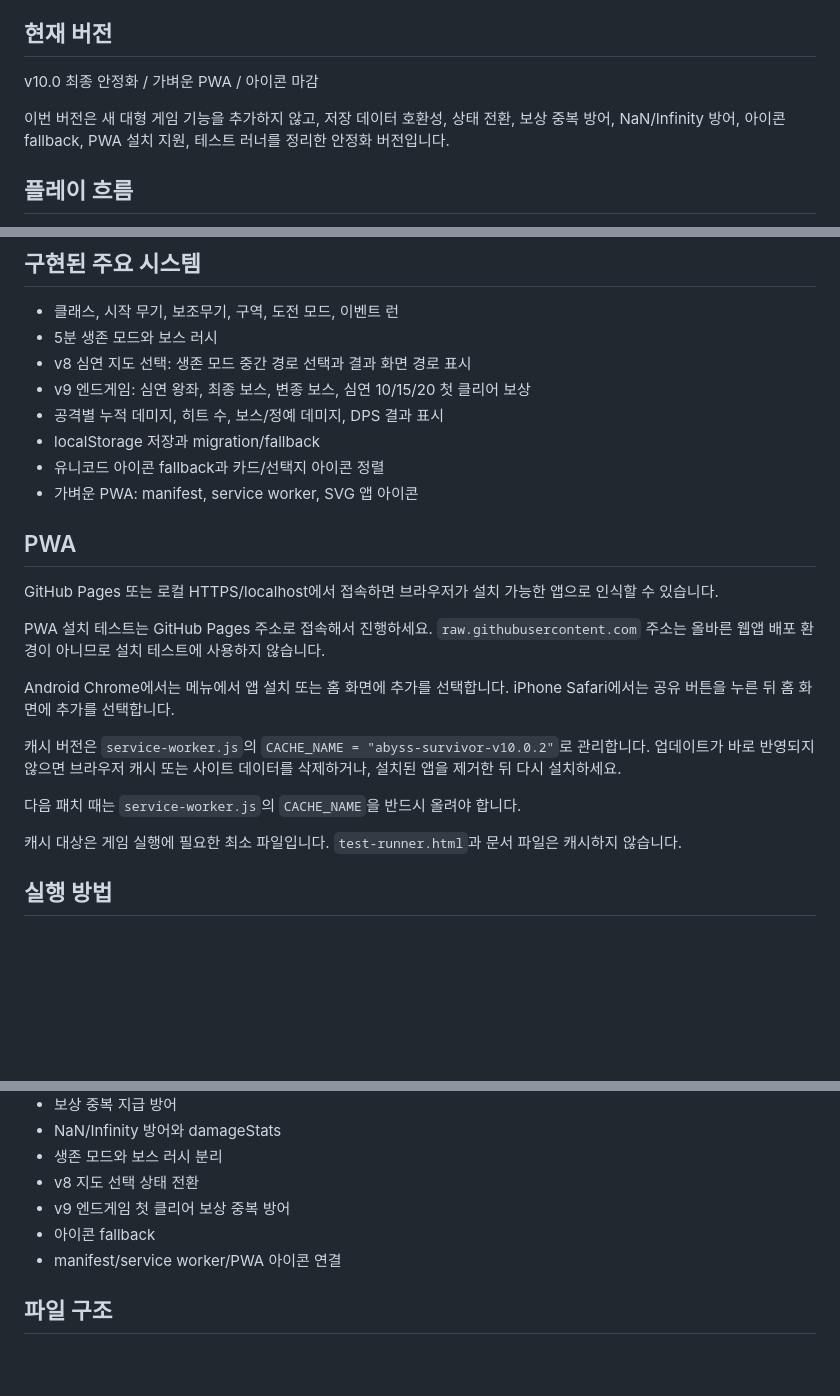
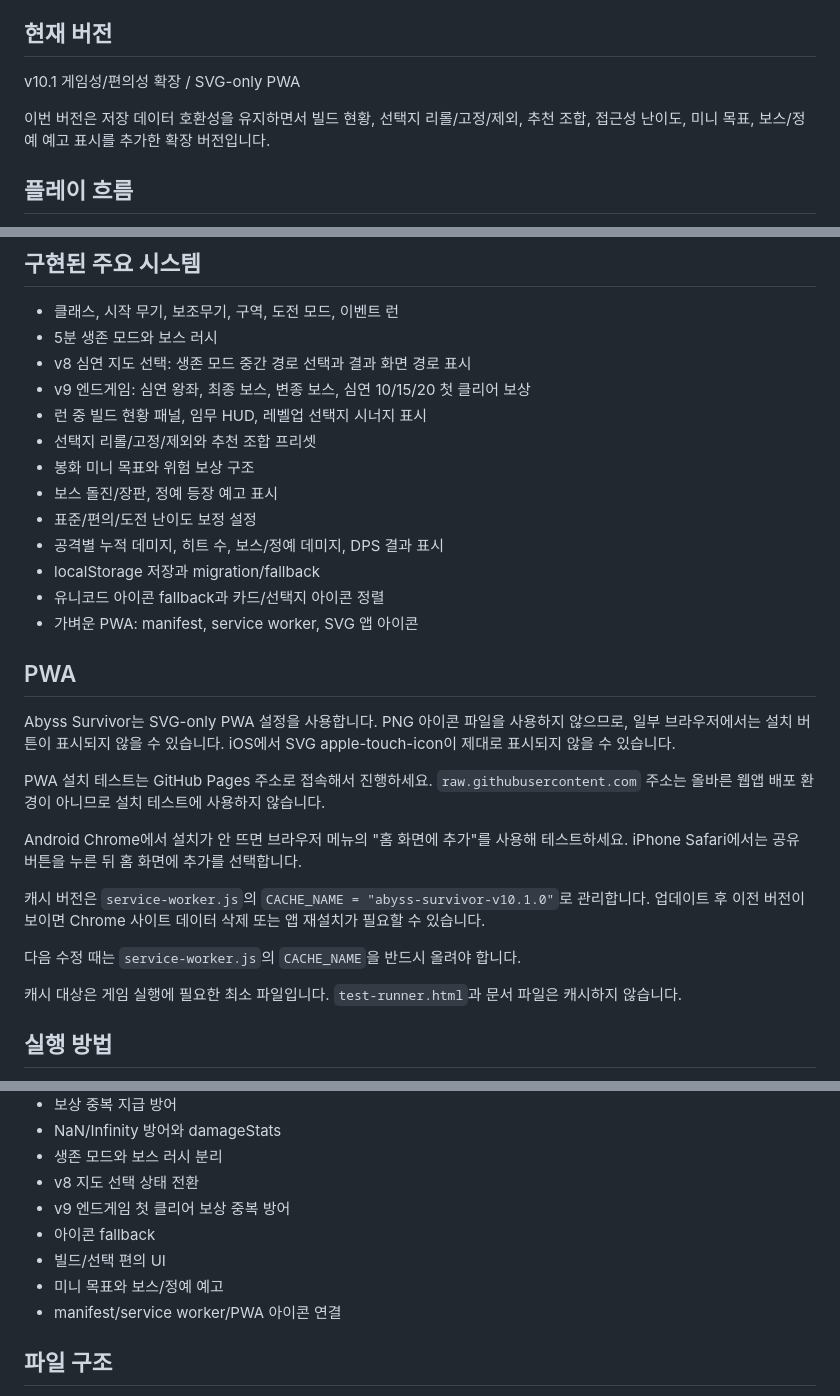
Before and after one commit to seacall12-lab/Abyss-Survivor, a Markdown page: README.md, 3 parts joined by grey strips. Rendered like a GitHub page; blank space fills up the shorter version.

```diff
--- a/README.md
+++ b/README.md
@@ -4,9 +4,9 @@ Abyss Survivor는 순수 HTML, CSS, JavaScript로 만든 모바일 세로 화면
 
 ## 현재 버전
 
-v10.0 최종 안정화 / 가벼운 PWA / 아이콘 마감
+v10.1 게임성/편의성 확장 / SVG-only PWA
 
-이번 버전은 새 대형 게임 기능을 추가하지 않고, 저장 데이터 호환성, 상태 전환, 보상 중복 방어, NaN/Infinity 방어, 아이콘 fallback, PWA 설치 지원, 테스트 러너를 정리한 안정화 버전입니다.
+이번 버전은 저장 데이터 호환성을 유지하면서 빌드 현황, 선택지 리롤/고정/제외, 추천 조합, 접근성 난이도, 미니 목표, 보스/정예 예고 표시를 추가한 확장 버전입니다.
 
 ## 플레이 흐름
 
@@ -24,6 +24,11 @@ v10.0 최종 안정화 / 가벼운 PWA / 아이콘 마감
 - 5분 생존 모드와 보스 러시
 - v8 심연 지도 선택: 생존 모드 중간 경로 선택과 결과 화면 경로 표시
 - v9 엔드게임: 심연 왕좌, 최종 보스, 변종 보스, 심연 10/15/20 첫 클리어 보상
+- 런 중 빌드 현황 패널, 임무 HUD, 레벨업 선택지 시너지 표시
+- 선택지 리롤/고정/제외와 추천 조합 프리셋
+- 봉화 미니 목표와 위험 보상 구조
+- 보스 돌진/장판, 정예 등장 예고 표시
+- 표준/편의/도전 난이도 보정 설정
 - 공격별 누적 데미지, 히트 수, 보스/정예 데미지, DPS 결과 표시
 - localStorage 저장과 migration/fallback
 - 유니코드 아이콘 fallback과 카드/선택지 아이콘 정렬
@@ -31,15 +36,15 @@ v10.0 최종 안정화 / 가벼운 PWA / 아이콘 마감
 
 ## PWA
 
-GitHub Pages 또는 로컬 HTTPS/localhost에서 접속하면 브라우저가 설치 가능한 앱으로 인식할 수 있습니다.
+Abyss Survivor는 SVG-only PWA 설정을 사용합니다. PNG 아이콘 파일을 사용하지 않으므로, 일부 브라우저에서는 설치 버튼이 표시되지 않을 수 있습니다. iOS에서 SVG apple-touch-icon이 제대로 표시되지 않을 수 있습니다.
 
 PWA 설치 테스트는 GitHub Pages 주소로 접속해서 진행하세요. `raw.githubusercontent.com` 주소는 올바른 웹앱 배포 환경이 아니므로 설치 테스트에 사용하지 않습니다.
 
-Android Chrome에서는 메뉴에서 앱 설치 또는 홈 화면에 추가를 선택합니다. iPhone Safari에서는 공유 버튼을 누른 뒤 홈 화면에 추가를 선택합니다.
+Android Chrome에서 설치가 안 뜨면 브라우저 메뉴의 "홈 화면에 추가"를 사용해 테스트하세요. iPhone Safari에서는 공유 버튼을 누른 뒤 홈 화면에 추가를 선택합니다.
 
-캐시 버전은 `service-worker.js`의 `CACHE_NAME = "abyss-survivor-v10.0.2"`로 관리합니다. 업데이트가 바로 반영되지 않으면 브라우저 캐시 또는 사이트 데이터를 삭제하거나, 설치된 앱을 제거한 뒤 다시 설치하세요.
+캐시 버전은 `service-worker.js`의 `CACHE_NAME = "abyss-survivor-v10.1.0"`로 관리합니다. 업데이트 후 이전 버전이 보이면 Chrome 사이트 데이터 삭제 또는 앱 재설치가 필요할 수 있습니다.
 
-다음 패치 때는 `service-worker.js`의 `CACHE_NAME`을 반드시 올려야 합니다.
+다음 수정 때는 `service-worker.js`의 `CACHE_NAME`을 반드시 올려야 합니다.
 
 캐시 대상은 게임 실행에 필요한 최소 파일입니다. `test-runner.html`과 문서 파일은 캐시하지 않습니다.
 
@@ -60,6 +65,8 @@ Android Chrome에서는 메뉴에서 앱 설치 또는 홈 화면에 추가를
 - v8 지도 선택 상태 전환
 - v9 엔드게임 첫 클리어 보상 중복 방어
 - 아이콘 fallback
+- 빌드/선택 편의 UI
+- 미니 목표와 보스/정예 예고
 - manifest/service worker/PWA 아이콘 연결
 
 ## 파일 구조
```
Also changed, not shown: other parts of README.md (+1 -1 lines).
